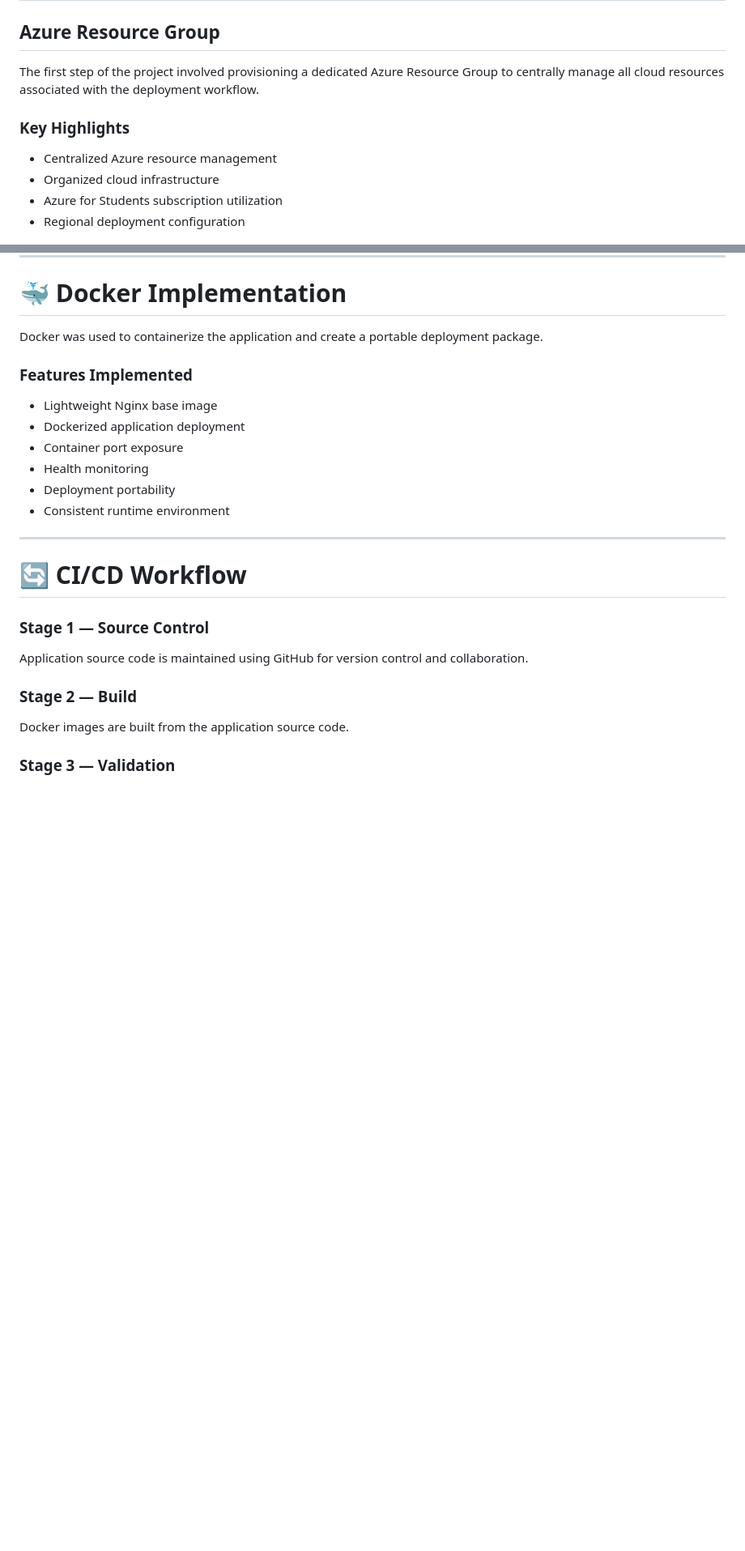
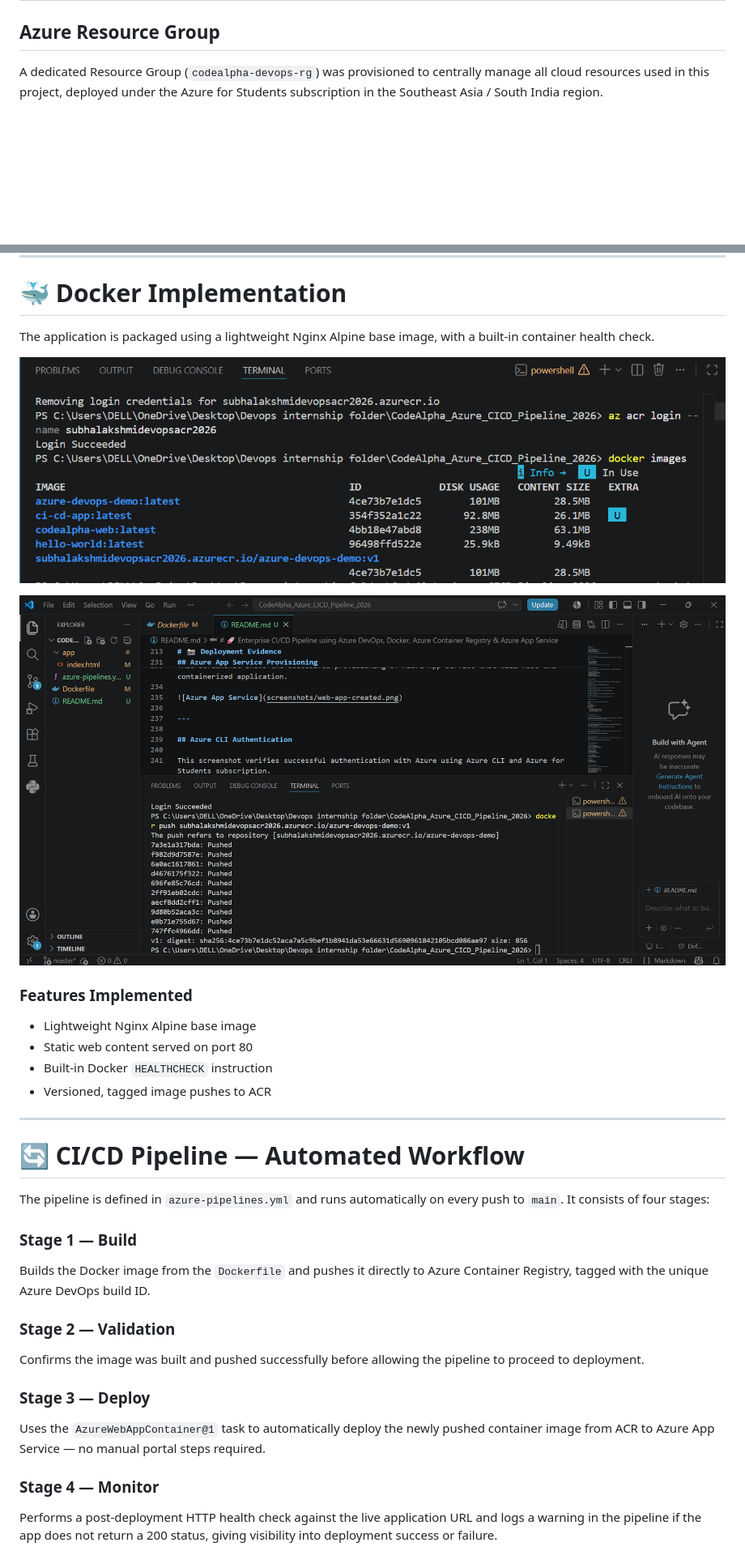
Before and after one commit to 25cs260-Subhalakshmi/CodeAlpha_Azure_CICD_Pipeline_2026, a Markdown page: README.md, 2 parts joined by grey strips. Shown at 81% size. GitHub-like rendering; blank space fills up the shorter version.

```diff
--- a/README.md
+++ b/README.md
@@ -86,14 +74,7 @@ Monitoring & Validation
 
 ## Azure Resource Group
 
-The first step of the project involved provisioning a dedicated Azure Resource Group to centrally manage all cloud resources associated with the deployment workflow.
-
-### Key Highlights
-
-- Centralized Azure resource management
-- Organized cloud infrastructure
-- Azure for Students subscription utilization
-- Regional deployment configuration
+A dedicated Resource Group (`codealpha-devops-rg`) was provisioned to centrally manage all cloud resources used in this project, deployed under the Azure for Students subscription in the Southeast Asia / South India region.
 
 ![Azure Resource Group](screenshots/resource-group-overview.png)
 
@@ -148,28 +112,34 @@ Azure CLI was installed and configured to manage cloud resources directly from t
 
 # 🐳 Docker Implementation
 
-Docker was used to containerize the application and create a portable deployment package.
+The application is packaged using a lightweight Nginx Alpine base image, with a built-in container health check.
+
+![Docker Image Built](screenshots/docker-image-built.png)
+
+![Image Pushed to ACR](screenshots/image-pushed-to-acr.png)
 
 ### Features Implemented
 
-- Lightweight Nginx base image
-- Dockerized application deployment
-- Container port exposure
-- Health monitoring
-- Deployment portability
-- Consistent runtime environment
+- Lightweight Nginx Alpine base image
+- Static web content served on port 80
+- Built-in Docker `HEALTHCHECK` instruction
+- Versioned, tagged image pushes to ACR
 
 ---
 
-# 🔄 CI/CD Workflow
+# 🔄 CI/CD Pipeline — Automated Workflow
 
-### Stage 1 — Source Control
+The pipeline is defined in `azure-pipelines.yml` and runs automatically on every push to `main`. It consists of four stages:
 
-Application source code is maintained using GitHub for version control and collaboration.
+### Stage 1 — Build
+Builds the Docker image from the `Dockerfile` and pushes it directly to Azure Container Registry, tagged with the unique Azure DevOps build ID.
 
-### Stage 2 — Build
+### Stage 2 — Validation
+Confirms the image was built and pushed successfully before allowing the pipeline to proceed to deployment.
 
-Docker images are built from the application source code.
+### Stage 3 — Deploy
+Uses the `AzureWebAppContainer@1` task to automatically deploy the newly pushed container image from ACR to Azure App Service — no manual portal steps required.
 
-### Stage 3 — Validation
+### Stage 4 — Monitor
+Performs a post-deployment HTTP health check against the live application URL and logs a warning in the pipeline if the app does not return a 200 status, giving visibility into deployment success or failure.
 
```
Also changed, not shown: other parts of README.md (+65 -148 lines).
